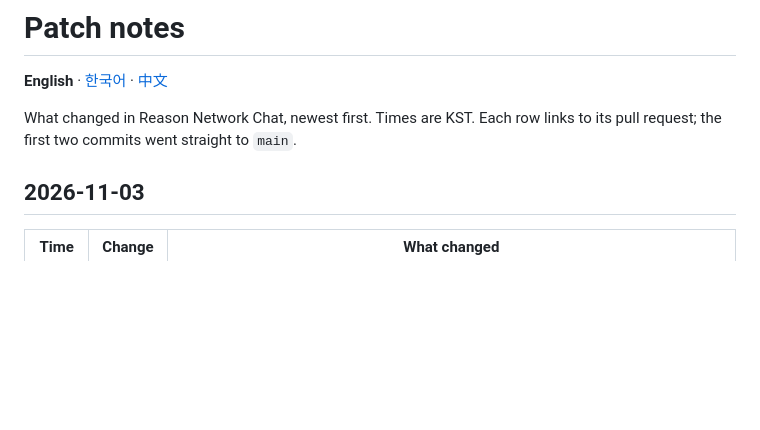
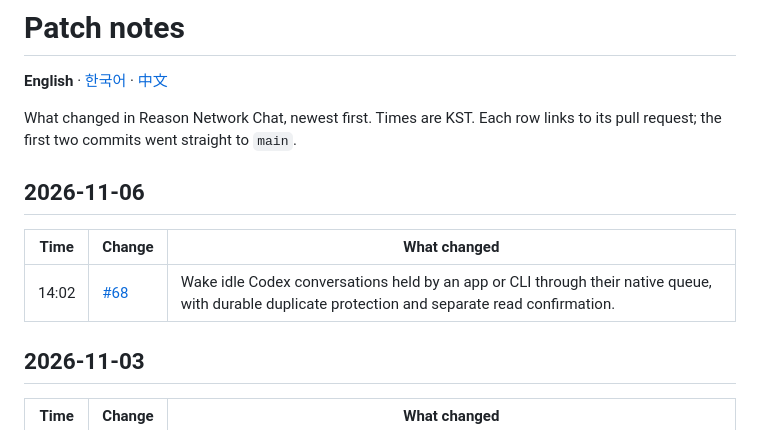
Before and after one commit to ehojune/Reason-Network-Chat, a Markdown page: patch_notes/README.md, the part around the change. Drawn GitHub-style; blank space fills up the shorter version.

```diff
--- a/patch_notes/README.md
+++ b/patch_notes/README.md
@@ -4,6 +4,12 @@
 
 What changed in Reason Network Chat, newest first. Times are KST.
 Each row links to its pull request; the first two commits went straight to `main`.
+
+## 2026-11-06
+
+| Time | Change | What changed |
+|---|---|---|
+| 14:02 | [#68](https://github.com/ehojune/Reason-Network-Chat/pull/68) | Wake idle Codex conversations held by an app or CLI through their native queue, with durable duplicate protection and separate read confirmation. |
 
 ## 2026-11-03
 
```
Also changed, not shown: patch_notes/README.ko.md (+6 -0 lines), patch_notes/README.zh-CN.md (+6 -0 lines).
